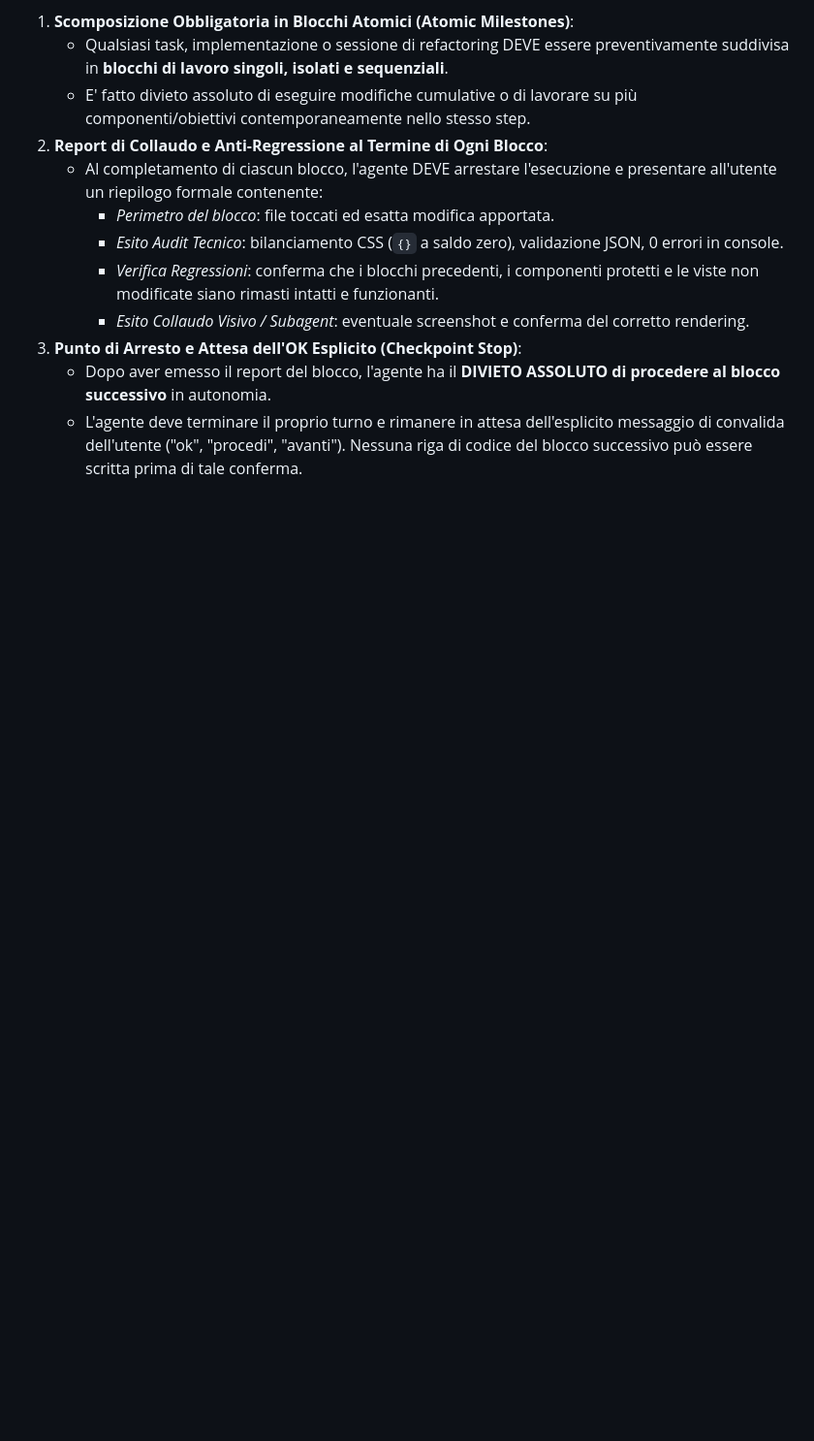
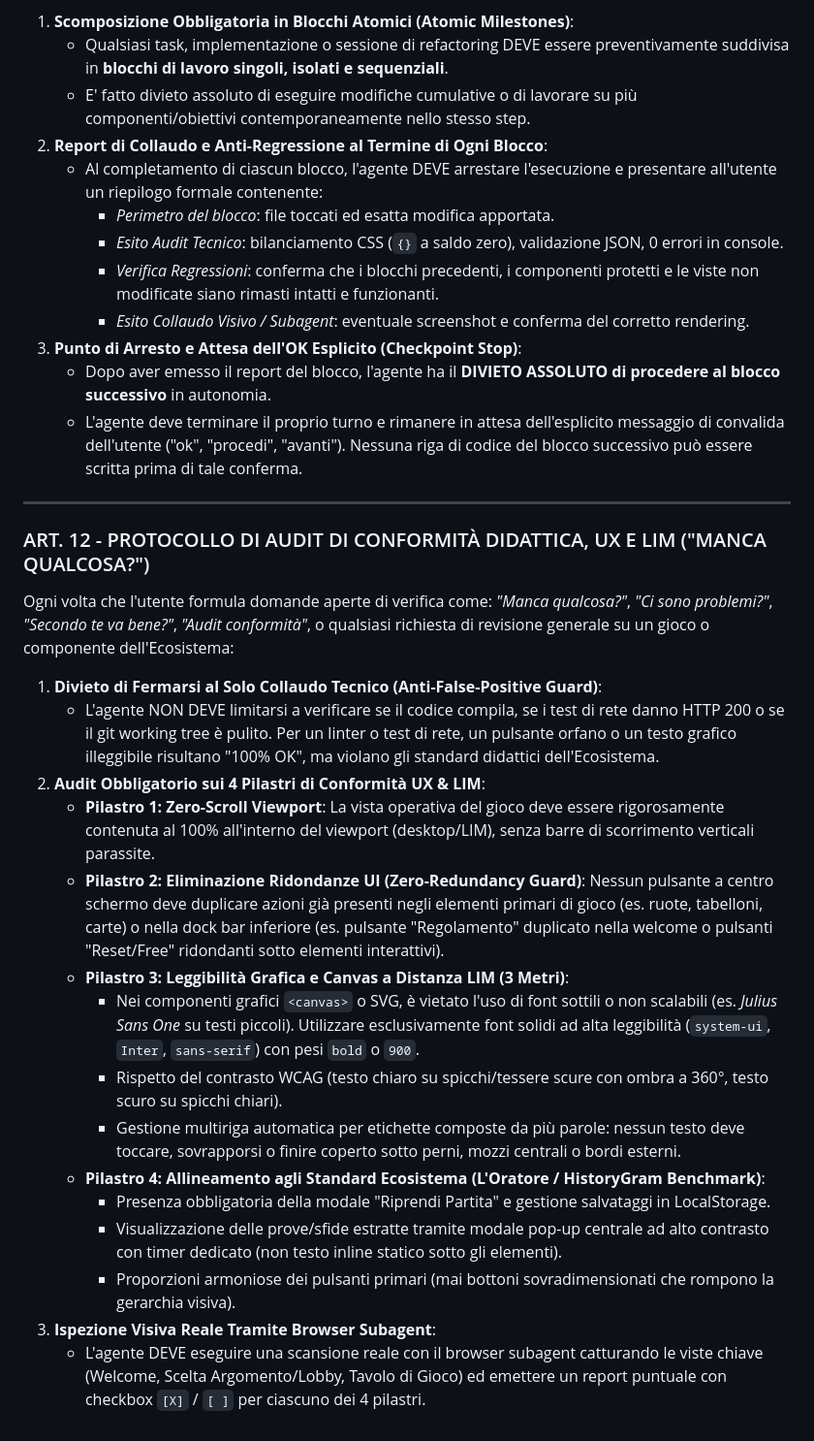
Before and after one commit to prof-memmo/la-ruota-geografica, a Markdown page: .agents/rules/prof-memmo-operational-rules.md, the part around the change. Shown at 97% size. GitHub-like rendering; blank space fills up the shorter version.

Commit message:
docs(rules): introduzione Art. 12 Protocollo Audit Conformità Didattica, UX e LIM

```diff
--- a/.agents/rules/prof-memmo-operational-rules.md
+++ b/.agents/rules/prof-memmo-operational-rules.md
@@ -155,3 +155,25 @@ Per garantire il pieno controllo su ogni modifica ed evitare derive o regression
 3. **Punto di Arresto e Attesa dell'OK Esplicito (Checkpoint Stop)**:
    - Dopo aver emesso il report del blocco, l'agente ha il **DIVIETO ASSOLUTO di procedere al blocco successivo** in autonomia.
    - L'agente deve terminare il proprio turno e rimanere in attesa dell'esplicito messaggio di convalida dell'utente ("ok", "procedi", "avanti"). Nessuna riga di codice del blocco successivo può essere scritta prima di tale conferma.
+
+---
+
+### ART. 12 - PROTOCOLLO DI AUDIT DI CONFORMITÀ DIDATTICA, UX E LIM ("MANCA QUALCOSA?")
+Ogni volta che l'utente formula domande aperte di verifica come:
+*"Manca qualcosa?"*, *"Ci sono problemi?"*, *"Secondo te va bene?"*, *"Audit conformità"*, o qualsiasi richiesta di revisione generale su un gioco o componente dell'Ecosistema:
+
+1. **Divieto di Fermarsi al Solo Collaudo Tecnico (Anti-False-Positive Guard)**:
+   - L'agente NON DEVE limitarsi a verificare se il codice compila, se i test di rete danno HTTP 200 o se il git working tree è pulito. Per un linter o test di rete, un pulsante orfano o un testo grafico illeggibile risultano "100% OK", ma violano gli standard didattici dell'Ecosistema.
+2. **Audit Obbligatorio sui 4 Pilastri di Conformità UX & LIM**:
+   - **Pilastro 1: Zero-Scroll Viewport**: La vista operativa del gioco deve essere rigorosamente contenuta al 100% all'interno del viewport (desktop/LIM), senza barre di scorrimento verticali parassite.
+   - **Pilastro 2: Eliminazione Ridondanze UI (Zero-Redundancy Guard)**: Nessun pulsante a centro schermo deve duplicare azioni già presenti negli elementi primari di gioco (es. ruote, tabelloni, carte) o nella dock bar inferiore (es. pulsante "Regolamento" duplicato nella welcome o pulsanti "Reset/Free" ridondanti sotto elementi interattivi).
+   - **Pilastro 3: Leggibilità Grafica e Canvas a Distanza LIM (3 Metri)**:
+     - Nei componenti grafici `<canvas>` o SVG, è vietato l'uso di font sottili o non scalabili (es. *Julius Sans One* su testi piccoli). Utilizzare esclusivamente font solidi ad alta leggibilità (`system-ui`, `Inter`, `sans-serif`) con pesi `bold` o `900`.
+     - Rispetto del contrasto WCAG (testo chiaro su spicchi/tessere scure con ombra a 360°, testo scuro su spicchi chiari).
+     - Gestione multiriga automatica per etichette composte da più parole: nessun testo deve toccare, sovrapporsi o finire coperto sotto perni, mozzi centrali o bordi esterni.
+   - **Pilastro 4: Allineamento agli Standard Ecosistema (L'Oratore / HistoryGram Benchmark)**:
+     - Presenza obbligatoria della modale "Riprendi Partita" e gestione salvataggi in LocalStorage.
+     - Visualizzazione delle prove/sfide estratte tramite modale pop-up centrale ad alto contrasto con timer dedicato (non testo inline statico sotto gli elementi).
+     - Proporzioni armoniose dei pulsanti primari (mai bottoni sovradimensionati che rompono la gerarchia visiva).
+3. **Ispezione Visiva Reale Tramite Browser Subagent**:
+   - L'agente DEVE eseguire una scansione reale con il browser subagent catturando le viste chiave (Welcome, Scelta Argomento/Lobby, Tavolo di Gioco) ed emettere un report puntuale con checkbox `[X]` / `[ ]` per ciascuno dei 4 pilastri.
```
